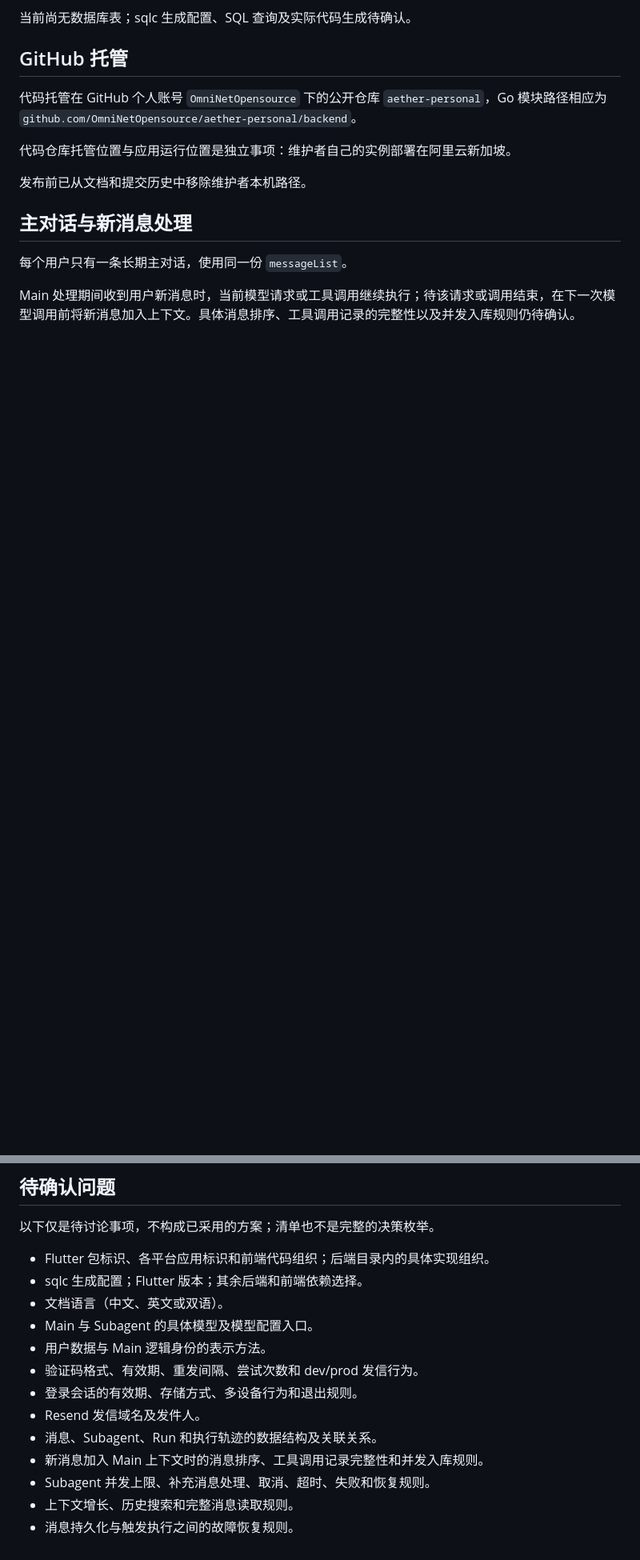
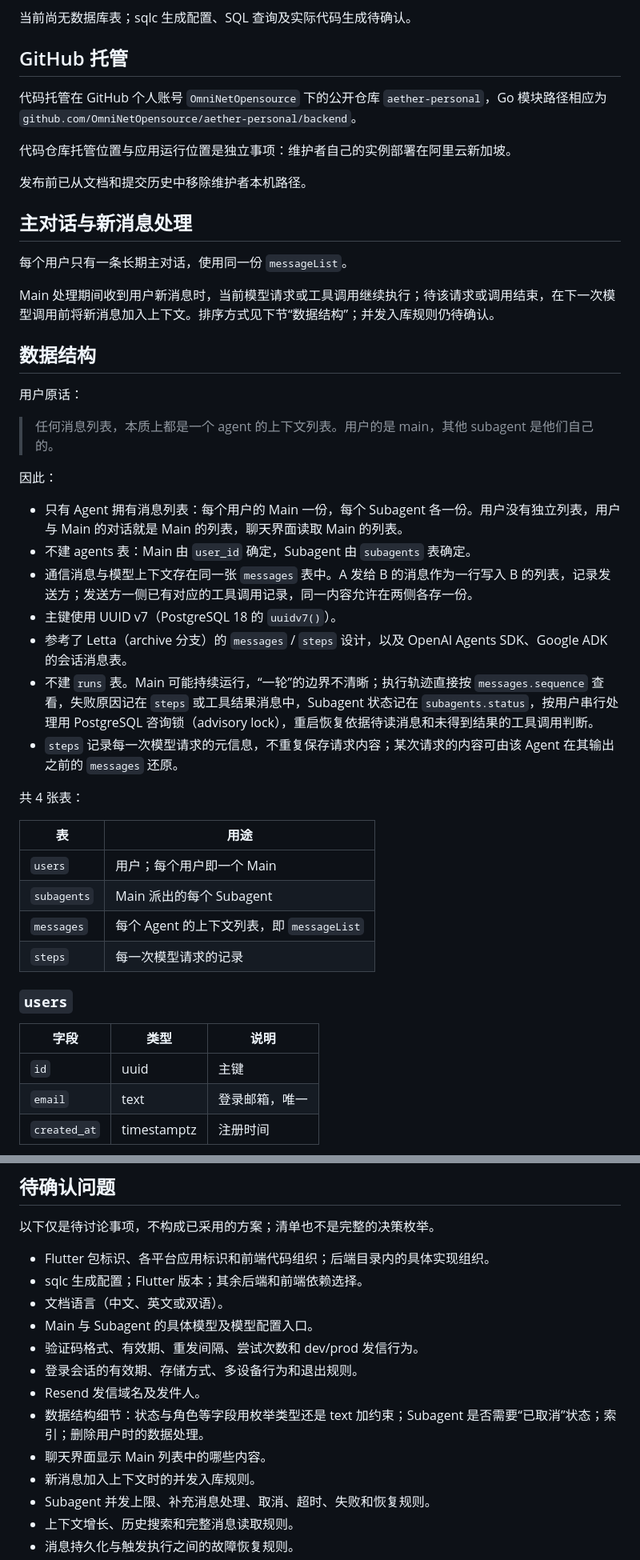
Before and after one commit to OmniNetOpensource/aether-personal, a Markdown page: docs/decisions.md, 2 parts joined by grey strips. Shown at 80% size. Drawn GitHub-style; blank space fills up the shorter version.

```diff
--- a/docs/decisions.md
+++ b/docs/decisions.md
@@ -124,4 +124,38 @@ HTTP 层已选择 Go 标准库 `net/http`。
 
 每个用户只有一条长期主对话，使用同一份 `messageList`。
 
-Main 处理期间收到用户新消息时，当前模型请求或工具调用继续执行；待该请求或调用结束，在下一次模型调用前将新消息加入上下文。具体消息排序、工具调用记录的完整性以及并发入库规则仍待确认。
+Main 处理期间收到用户新消息时，当前模型请求或工具调用继续执行；待该请求或调用结束，在下一次模型调用前将新消息加入上下文。排序方式见下节“数据结构”；并发入库规则仍待确认。
+
+## 数据结构
+
+用户原话：
+
+> 任何消息列表，本质上都是一个 agent 的上下文列表。用户的是 main，其他 subagent 是他们自己的。
+
+因此：
+
+- 只有 Agent 拥有消息列表：每个用户的 Main 一份，每个 Subagent 各一份。用户没有独立列表，用户与 Main 的对话就是 Main 的列表，聊天界面读取 Main 的列表。
+- 不建 agents 表：Main 由 `user_id` 确定，Subagent 由 `subagents` 表确定。
+- 通信消息与模型上下文存在同一张 `messages` 表中。A 发给 B 的消息作为一行写入 B 的列表，记录发送方；发送方一侧已有对应的工具调用记录，同一内容允许在两侧各存一份。
+- 主键使用 UUID v7（PostgreSQL 18 的 `uuidv7()`）。
+- 参考了 Letta（archive 分支）的 `messages` / `steps` 设计，以及 OpenAI Agents SDK、Google ADK 的会话消息表。
+- 不建 `runs` 表。Main 可能持续运行，“一轮”的边界不清晰；执行轨迹直接按 `messages.sequence` 查看，失败原因记在 `steps` 或工具结果消息中，Subagent 状态记在 `subagents.status`，按用户串行处理用 PostgreSQL 咨询锁（advisory lock），重启恢复依据待读消息和未得到结果的工具调用判断。
+- `steps` 记录每一次模型请求的元信息，不重复保存请求内容；某次请求的内容可由该 Agent 在其输出之前的 `messages` 还原。
+
+共 4 张表：
+
+| 表 | 用途 |
+| --- | --- |
+| `users` | 用户；每个用户即一个 Main |
+| `subagents` | Main 派出的每个 Subagent |
+| `messages` | 每个 Agent 的上下文列表，即 `messageList` |
+| `steps` | 每一次模型请求的记录 |
+
+### `users`
+
+| 字段 | 类型 | 说明 |
+| --- | --- | --- |
+| `id` | uuid | 主键 |
+| `email` | text | 登录邮箱，唯一 |
+| `created_at` | timestamptz | 注册时间 |
+
@@ -151,12 +235,12 @@ Main 处理期间收到用户新消息时，当前模型请求或工具调用继
 - sqlc 生成配置；Flutter 版本；其余后端和前端依赖选择。
 - 文档语言（中文、英文或双语）。
 - Main 与 Subagent 的具体模型及模型配置入口。
-- 用户数据与 Main 逻辑身份的表示方法。
 - 验证码格式、有效期、重发间隔、尝试次数和 dev/prod 发信行为。
 - 登录会话的有效期、存储方式、多设备行为和退出规则。
 - Resend 发信域名及发件人。
-- 消息、Subagent、Run 和执行轨迹的数据结构及关联关系。
-- 新消息加入 Main 上下文时的消息排序、工具调用记录完整性和并发入库规则。
+- 数据结构细节：状态与角色等字段用枚举类型还是 text 加约束；Subagent 是否需要“已取消”状态；索引；删除用户时的数据处理。
+- 聊天界面显示 Main 列表中的哪些内容。
+- 新消息加入上下文时的并发入库规则。
 - Subagent 并发上限、补充消息处理、取消、超时、失败和恢复规则。
 - 上下文增长、历史搜索和完整消息读取规则。
 - 消息持久化与触发执行之间的故障恢复规则。
```
Also changed, not shown: other parts of docs/decisions.md (+50 -0 lines), README.md (+1 -1 lines).
